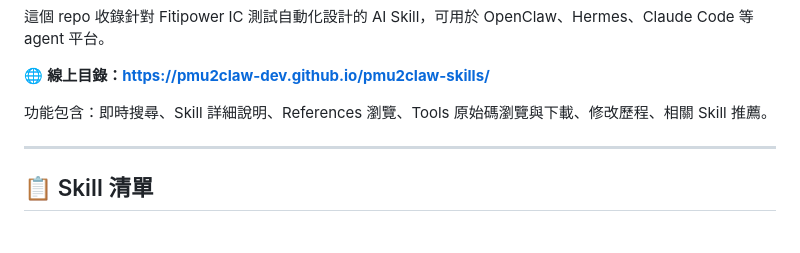
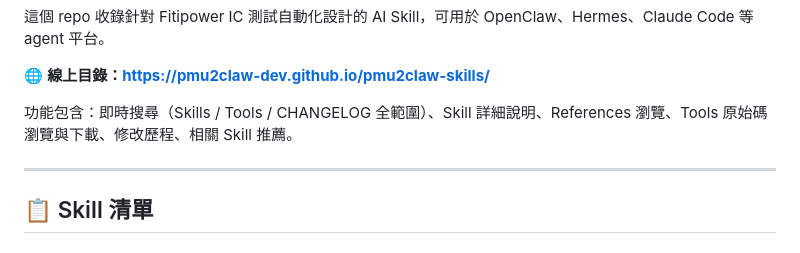
Before and after one commit to pmu2claw-dev/pmu2claw-skills, a Markdown page: README.md, the part around the change. GitHub-like rendering.

Commit message:
docs: add v1.3.0 to CHANGELOG and update README search scope description

```diff
--- a/README.md
+++ b/README.md
@@ -13,7 +13,7 @@
 
 🌐 **線上目錄：[https://pmu2claw-dev.github.io/pmu2claw-skills/](https://pmu2claw-dev.github.io/pmu2claw-skills/)**
 
-功能包含：即時搜尋、Skill 詳細說明、References 瀏覽、Tools 原始碼瀏覽與下載、修改歷程、相關 Skill 推薦。
+功能包含：即時搜尋（Skills / Tools / CHANGELOG 全範圍）、Skill 詳細說明、References 瀏覽、Tools 原始碼瀏覽與下載、修改歷程、相關 Skill 推薦。
 
 ---
 
```
Also changed, not shown: CHANGELOG.md (+12 -1 lines).
